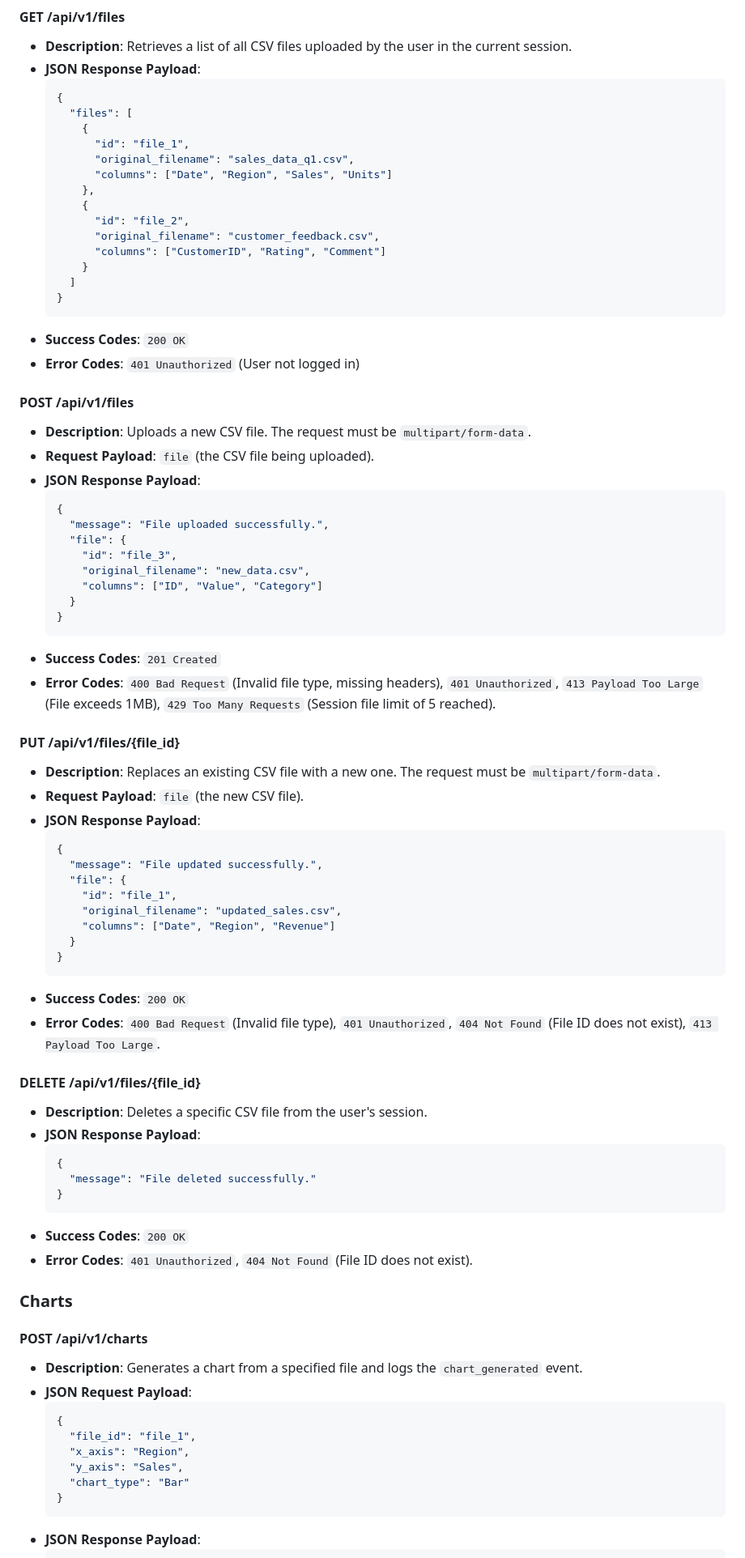
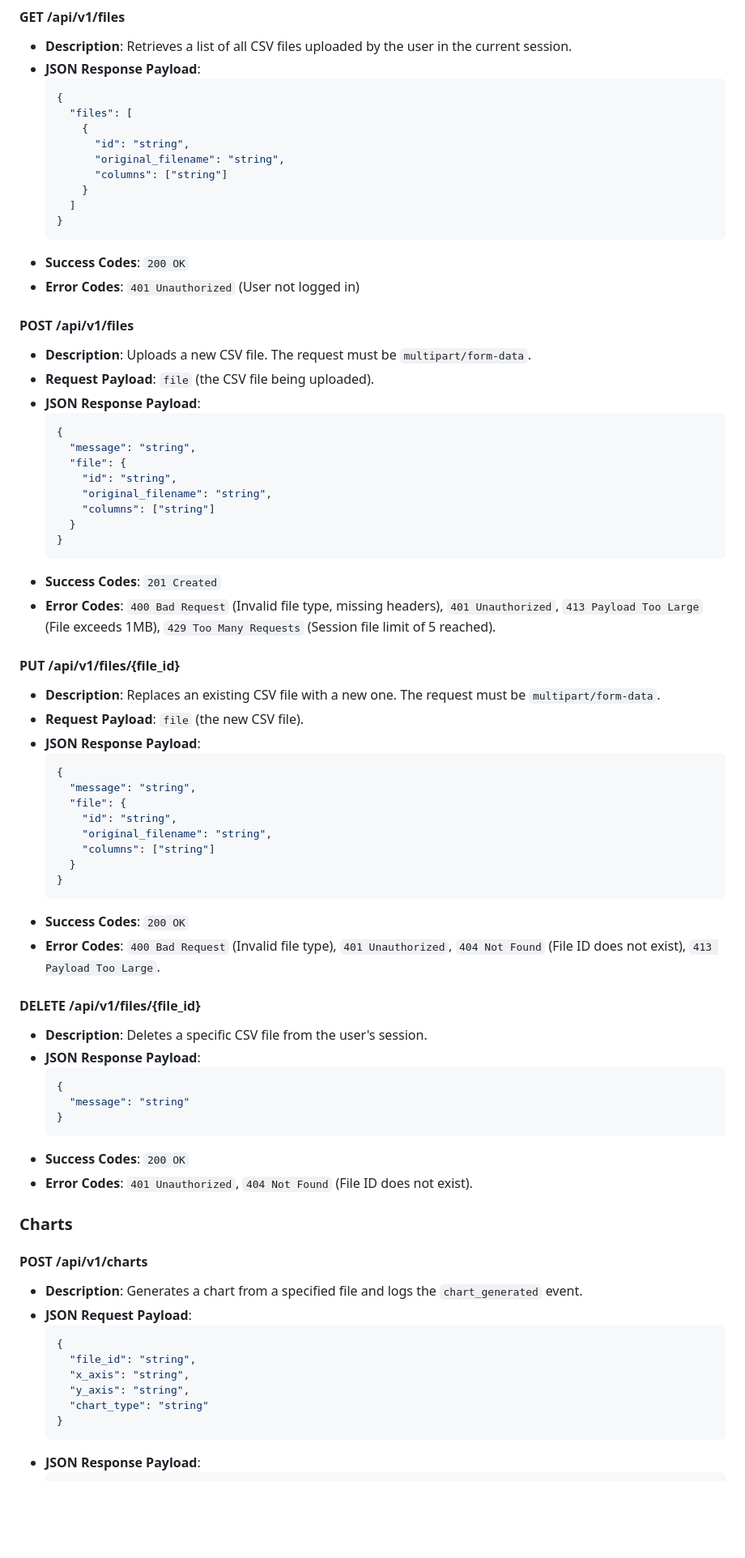
Before and after one commit to adriankoladka/csv-visualizer, a Markdown page: .ai/api-plan.md, the part around the change printed below. Shown: that part at 81% size. Drawn GitHub-style; blank space fills up the shorter version.

Commit message:
docs: added missing types to api-plan.md, created prompt template for endpoint planning based on prompt from 10xDevs Prompts Library

````diff
--- a/.ai/api-plan.md
+++ b/.ai/api-plan.md
@@ -53,14 +53,9 @@ This document outlines the REST API for the CsvVisualizer application, designed
     {
       "files": [
         {
-          "id": "file_1",
-          "original_filename": "sales_data_q1.csv",
-          "columns": ["Date", "Region", "Sales", "Units"]
-        },
-        {
-          "id": "file_2",
-          "original_filename": "customer_feedback.csv",
-          "columns": ["CustomerID", "Rating", "Comment"]
+          "id": "string",
+          "original_filename": "string",
+          "columns": ["string"]
         }
       ]
     }
@@ -75,11 +70,11 @@ This document outlines the REST API for the CsvVisualizer application, designed
 -   **JSON Response Payload**:
     ```json
     {
-      "message": "File uploaded successfully.",
+      "message": "string",
       "file": {
-        "id": "file_3",
-        "original_filename": "new_data.csv",
-        "columns": ["ID", "Value", "Category"]
+        "id": "string",
+        "original_filename": "string",
+        "columns": ["string"]
       }
     }
     ```
@@ -93,11 +88,11 @@ This document outlines the REST API for the CsvVisualizer application, designed
 -   **JSON Response Payload**:
     ```json
     {
-      "message": "File updated successfully.",
+      "message": "string",
       "file": {
-        "id": "file_1",
-        "original_filename": "updated_sales.csv",
-        "columns": ["Date", "Region", "Revenue"]
+        "id": "string",
+        "original_filename": "string",
+        "columns": ["string"]
       }
     }
     ```
@@ -110,7 +105,7 @@ This document outlines the REST API for the CsvVisualizer application, designed
 -   **JSON Response Payload**:
     ```json
     {
-      "message": "File deleted successfully."
+      "message": "string"
     }
     ```
 -   **Success Codes**: `200 OK`
@@ -124,10 +119,10 @@ This document outlines the REST API for the CsvVisualizer application, designed
 -   **JSON Request Payload**:
     ```json
     {
-      "file_id": "file_1",
-      "x_axis": "Region",
-      "y_axis": "Sales",
-      "chart_type": "Bar"
+      "file_id": "string",
+      "x_axis": "string",
+      "y_axis": "string",
+      "chart_type": "string"
     }
     ```
 -   **JSON Response Payload**:
````
Also changed, not shown: other parts of .ai/api-plan.md (+6 -6 lines), .prompt_templates/endpoint_implementation_plan.md (added, +94 -0 lines).
